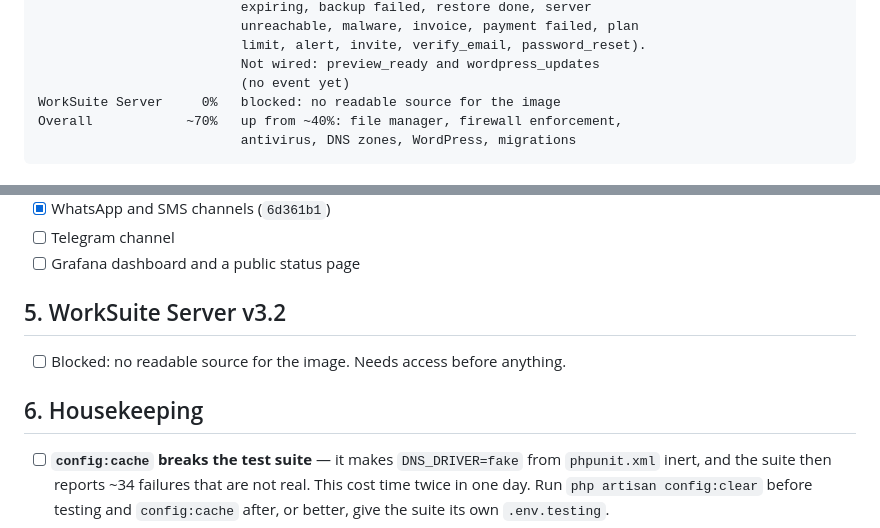
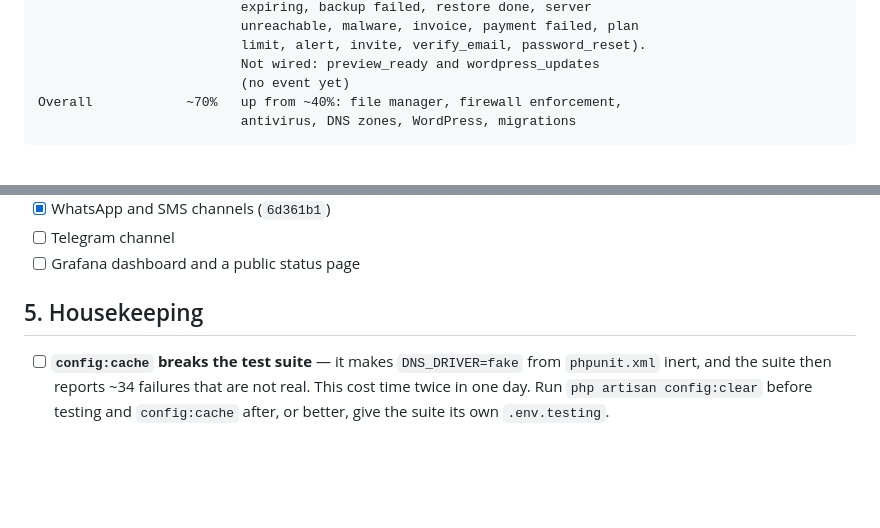
Before and after one commit to Livezen-Technologies/Worksuite-cloudpanel, a Markdown page: docs/status-and-remaining-work.md, 2 parts joined by grey strips. Drawn GitHub-style; blank space fills up the shorter version.

Commit message:
docs: drop WorkSuite Server from the plan (#84)
Claude-Session: https://claude.ai/code/session_01FVsc9kggLF4odCcRXXnp2N

Co-authored-by: Claude <noreply@anthropic.com>

````diff
--- a/docs/status-and-remaining-work.md
+++ b/docs/status-and-remaining-work.md
@@ -75,7 +75,6 @@ Email templates    ~97%   all 5 (EML-1..5): 20 templates in 7 groups, brand,
                           limit, alert, invite, verify_email, password_reset).
                           Not wired: preview_ready and wordpress_updates
                           (no event yet)
-WorkSuite Server     0%   blocked: no readable source for the image
 Overall            ~70%   up from ~40%: file manager, firewall enforcement,
                           antivirus, DNS zones, WordPress, migrations
 ```
@@ -337,11 +336,7 @@ same service. Site-wide rules attach to the domain router.
 - [ ] Telegram channel
 - [ ] Grafana dashboard and a public status page
 
-## 5. WorkSuite Server v3.2
-
-- [ ] Blocked: no readable source for the image. Needs access before anything.
-
-## 6. Housekeeping
+## 5. Housekeeping
 
 - [ ] **`config:cache` breaks the test suite** — it makes `DNS_DRIVER=fake`
       from `phpunit.xml` inert, and the suite then reports ~34 failures that
````
